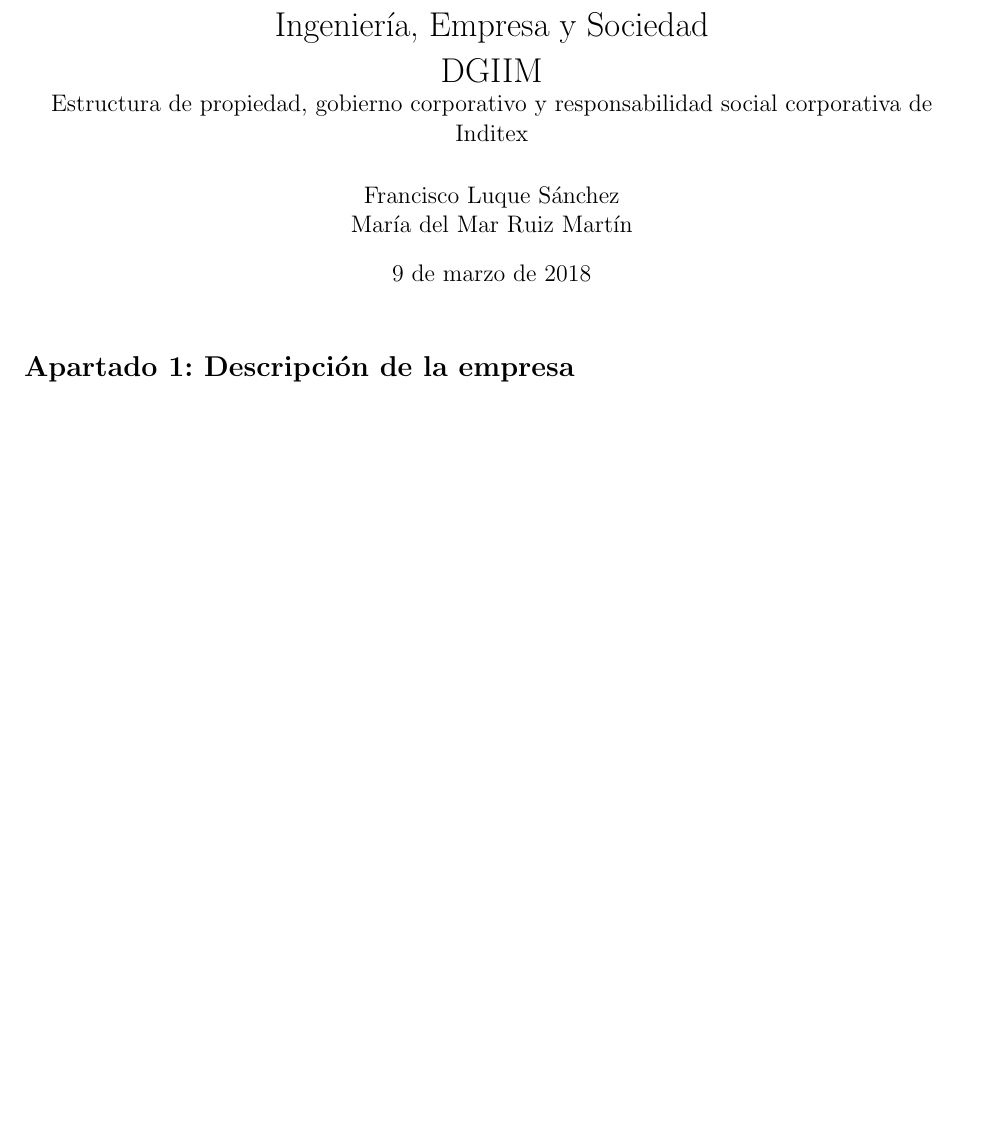
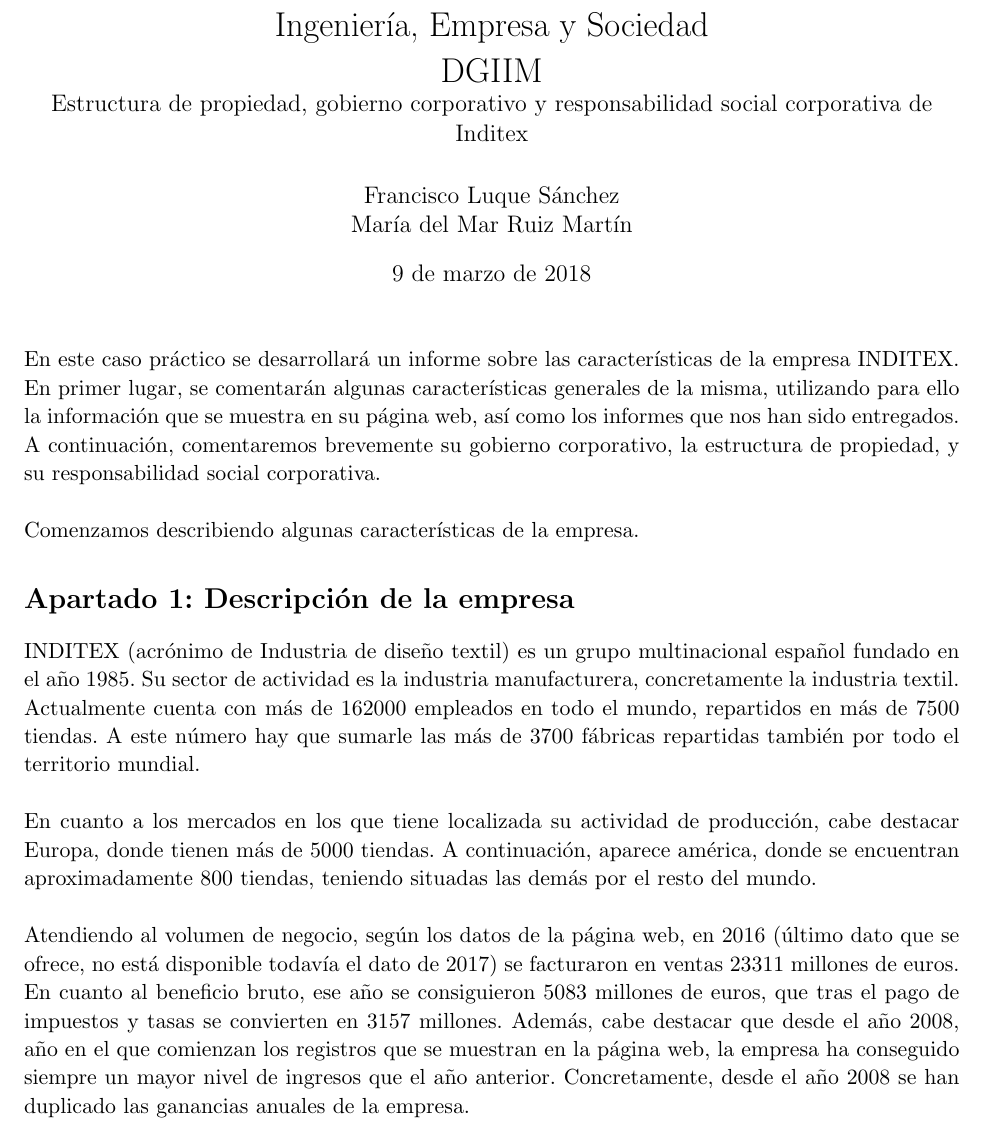
Before and after one commit to fluque1995/empresa-dgiim, a LaTeX document (Practica2/entrega2.tex): part of the page before the commit and part of page 1 of 2 after it, cut so that both start at the same text, the shorter picture padded with empty space. Compiled offline with pdfLaTeX.

Commit message:
Escrito el primer apartado de la práctica

```diff
--- a/Practica2/entrega2.tex
+++ b/Practica2/entrega2.tex
@@ -74,9 +74,45 @@
   María del Mar Ruiz Martín}
 \maketitle
 
+En este caso práctico se desarrollará un informe sobre las
+características de la empresa INDITEX. En primer lugar, se comentarán
+algunas características generales de la misma, utilizando para ello
+la información que se muestra en su página web, así como los informes
+que nos han sido entregados. A continuación, comentaremos brevemente
+su gobierno corporativo, la estructura de propiedad, y su responsabilidad
+social corporativa.\\
+
+Comenzamos describiendo algunas características de la empresa.
+
 \section*{Apartado 1: Descripción de la empresa}
-\section*{Apartado 2: Información sobre el gobierno corporativo en la página web}
+
+INDITEX (acrónimo de Industria de diseño textil) es un grupo
+multinacional español fundado en el año 1985. Su sector de actividad
+es la industria manufacturera, concretamente la industria
+textil. Actualmente cuenta con más de 162000 empleados en todo el
+mundo, repartidos en más de 7500 tiendas. A este número hay que
+sumarle las más de 3700 fábricas
+repartidas también por todo el territorio mundial.\\
+
+En cuanto a los mercados en los que tiene localizada su actividad de
+producción, cabe destacar Europa, donde tienen más de 5000 tiendas.  A
+continuación, aparece américa, donde se encuentran aproximadamente
+800 tiendas, teniendo situadas las demás por el resto del mundo.\\
+
+Atendiendo al volumen de negocio, según los datos de la página web, en
+2016 (último dato que se ofrece, no está disponible todavía el dato de
+2017) se facturaron en ventas 23311 millones de euros. En cuanto al
+beneficio bruto, ese año se consiguieron 5083 millones de euros, que
+tras el pago de impuestos y tasas se convierten en 3157 millones.
+Además, cabe destacar que desde el año 2008, año en el que comienzan
+los registros que se muestran en la página web, la empresa ha conseguido
+siempre un mayor nivel de ingresos que el año anterior. Concretamente,
+desde el año 2008 se han duplicado las ganancias anuales de la empresa.
+
+\section*{Apartado 2: Información sobre el gobierno corporativo en la
+  página web}
 \section*{Apartado 3: Estructura de propiedad de la empresa}
-\section*{Apartado 4: Gobierno corporativo y responsabilidad social corporativa}
+\section*{Apartado 4: Gobierno corporativo y responsabilidad social
+  corporativa}
 
 \end{document}
```
